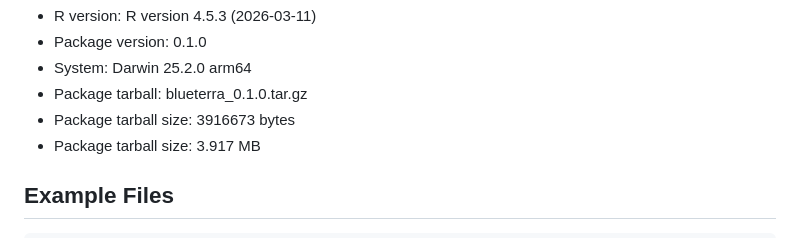
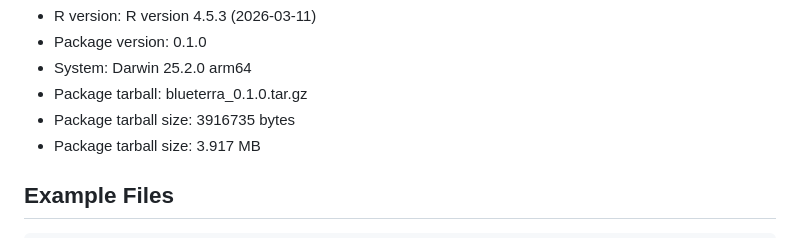
Before and after one commit to el-cordero/blueterra, a Markdown page: qa/visual-proof/visual-proof.md, the part around one of its changes. GitHub-like rendering.

Commit message:
Refresh clean visual proof metadata

```diff
--- a/qa/visual-proof/visual-proof.md
+++ b/qa/visual-proof/visual-proof.md
@@ -8,7 +8,7 @@
 - Package version: 0.1.0
 - System: Darwin 25.2.0 arm64
 - Package tarball: blueterra_0.1.0.tar.gz
-- Package tarball size: 3916673 bytes
+- Package tarball size: 3916735 bytes
 - Package tarball size: 3.917 MB
 
 ## Example Files
```
Also changed, not shown: other parts of qa/visual-proof/visual-proof.md (+4 -4 lines).
